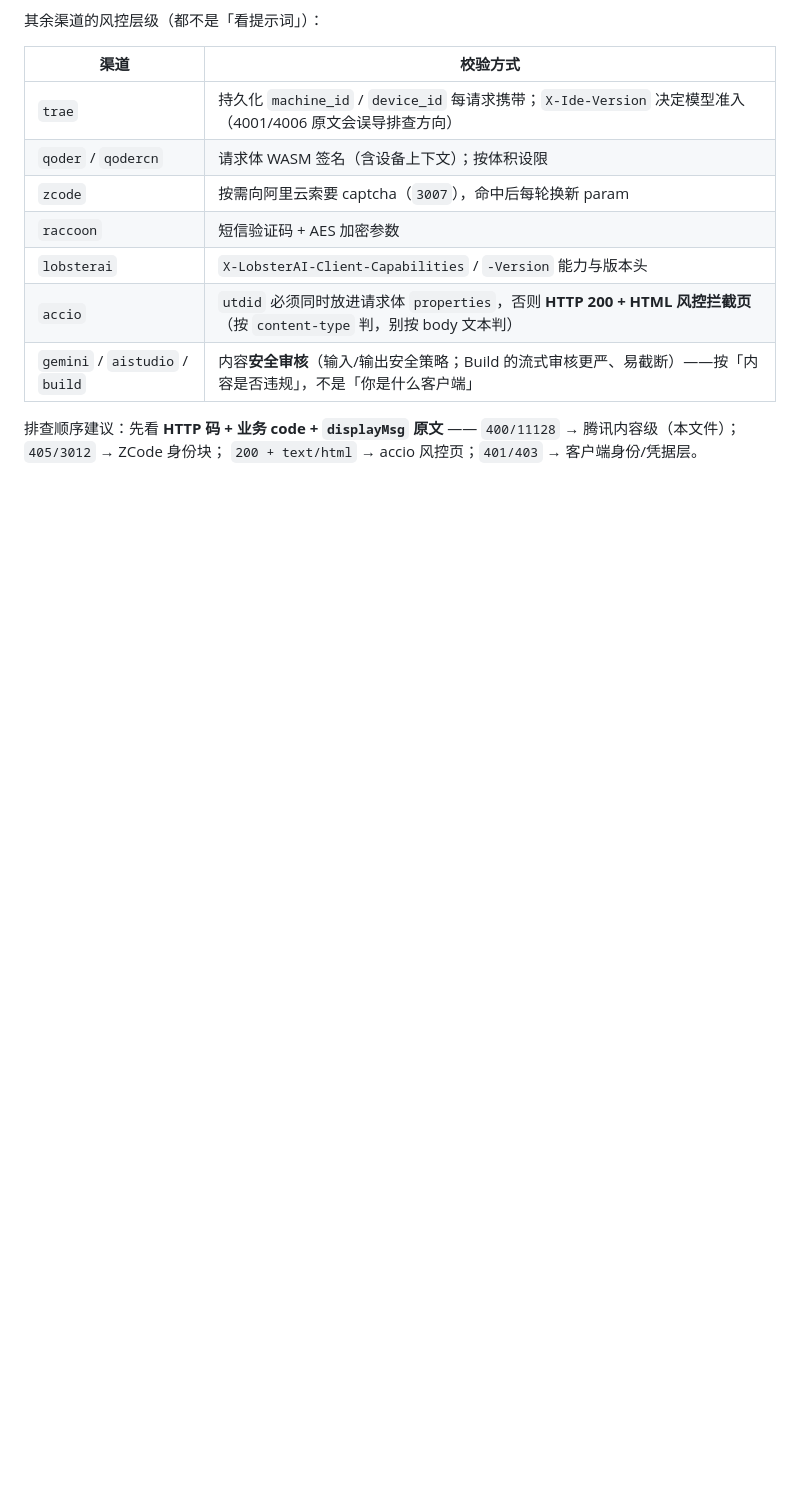
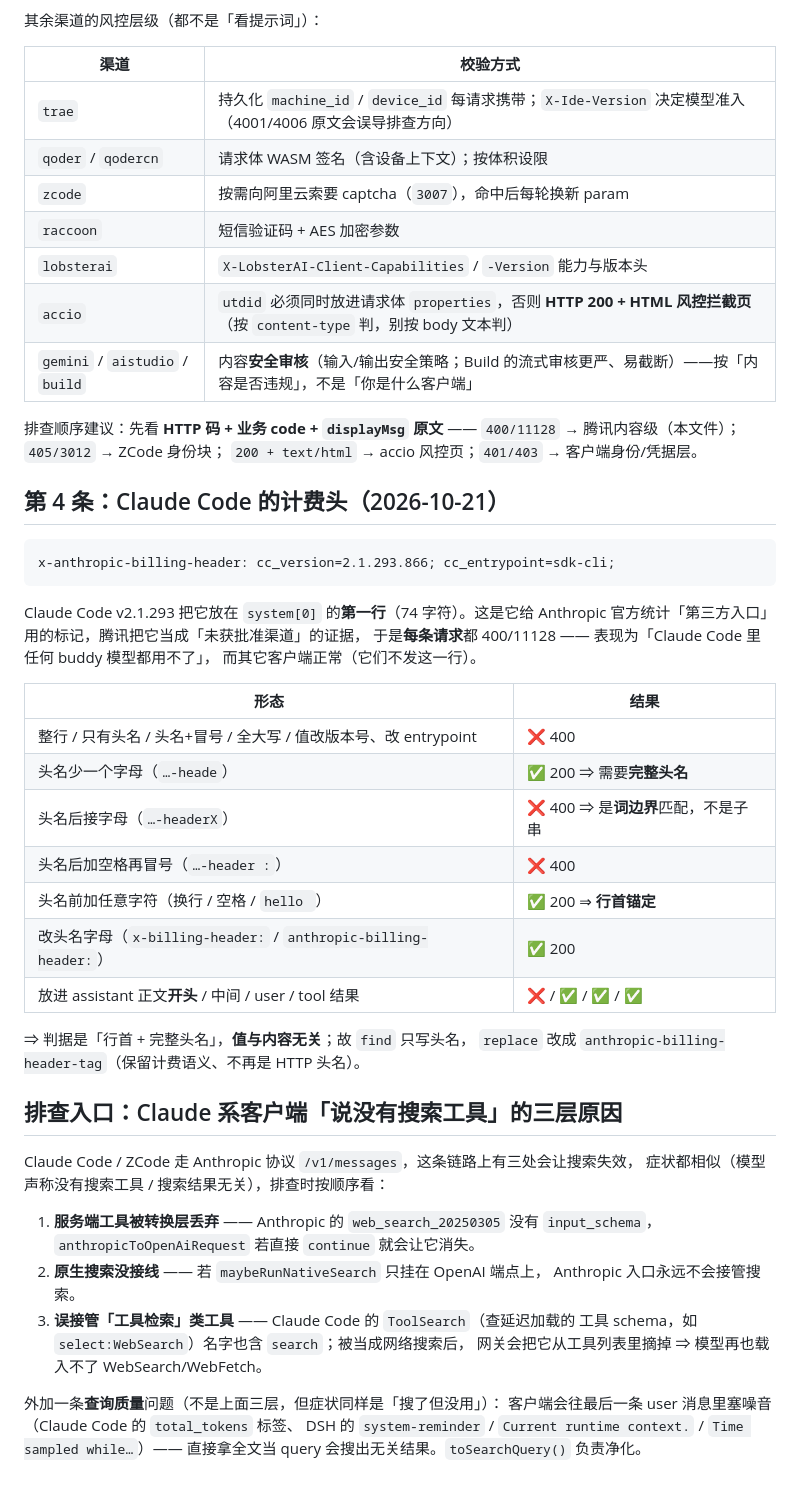
Before and after one commit to cdxDNRF/custom-llm-gateway, a Markdown page: docs/tencent-fingerprints.md, the part around the change. Rendered like a GitHub page; blank space fills up the shorter version.

Commit message:
docs(tencent-fingerprints): 补第 4 条计费头指纹 + Claude 系「没有搜索工具」的三层排查入口

````diff
--- a/docs/tencent-fingerprints.md
+++ b/docs/tencent-fingerprints.md
@@ -137,3 +137,45 @@ DSH 的 `buddy` 提供商由 `dsh-providers-hub` 插件直连，它有一份**
 排查顺序建议：先看 **HTTP 码 + 业务 code + `displayMsg` 原文** ——
 `400/11128` → 腾讯内容级（本文件）；`405/3012` → ZCode 身份块；
 `200 + text/html` → accio 风控页；`401/403` → 客户端身份/凭据层。
+
+## 第 4 条：Claude Code 的计费头（2026-10-21）
+
+```
+x-anthropic-billing-header: cc_version=2.1.293.866; cc_entrypoint=sdk-cli;
+```
+
+Claude Code v2.1.293 把它放在 `system[0]` 的**第一行**（74 字符）。这是它给
+Anthropic 官方统计「第三方入口」用的标记，腾讯把它当成「未获批准渠道」的证据，
+于是**每条请求**都 400/11128 —— 表现为「Claude Code 里任何 buddy 模型都用不了」，
+而其它客户端正常（它们不发这一行）。
+
+| 形态 | 结果 |
+|---|---|
+| 整行 / 只有头名 / 头名+冒号 / 全大写 / 值改版本号、改 entrypoint | ❌ 400 |
+| 头名少一个字母（`…-heade`） | ✅ 200 ⇒ 需要**完整头名** |
+| 头名后接字母（`…-headerX`） | ❌ 400 ⇒ 是**词边界**匹配，不是子串 |
+| 头名后加空格再冒号（`…-header :`） | ❌ 400 |
+| 头名前加任意字符（换行 / 空格 / `hello `） | ✅ 200 ⇒ **行首锚定** |
+| 改头名字母（`x-billing-header:` / `anthropic-billing-header:`） | ✅ 200 |
+| 放进 assistant 正文**开头** / 中间 / user / tool 结果 | ❌ / ✅ / ✅ / ✅ |
+
+⇒ 判据是「行首 + 完整头名」，**值与内容无关**；故 `find` 只写头名，
+`replace` 改成 `anthropic-billing-header-tag`（保留计费语义、不再是 HTTP 头名）。
+
+## 排查入口：Claude 系客户端「说没有搜索工具」的三层原因
+
+Claude Code / ZCode 走 Anthropic 协议 `/v1/messages`，这条链路上有三处会让搜索失效，
+症状都相似（模型声称没有搜索工具 / 搜索结果无关），排查时按顺序看：
+
+1. **服务端工具被转换层丢弃** —— Anthropic 的 `web_search_20250305` 没有
+   `input_schema`，`anthropicToOpenAiRequest` 若直接 `continue` 就会让它消失。
+2. **原生搜索没接线** —— 若 `maybeRunNativeSearch` 只挂在 OpenAI 端点上，
+   Anthropic 入口永远不会接管搜索。
+3. **误接管「工具检索」类工具** —— Claude Code 的 `ToolSearch`（查延迟加载的
+   工具 schema，如 `select:WebSearch`）名字也含 `search`；被当成网络搜索后，
+   网关会把它从工具列表里摘掉 ⇒ 模型再也载入不了 WebSearch/WebFetch。
+
+外加一条**查询质量**问题（不是上面三层，但症状同样是「搜了但没用」）：
+客户端会往最后一条 user 消息里塞噪音（Claude Code 的 `total_tokens` 标签、
+DSH 的 `system-reminder` / `Current runtime context.` / `Time sampled while…`）——
+直接拿全文当 query 会搜出无关结果。`toSearchQuery()` 负责净化。
````
